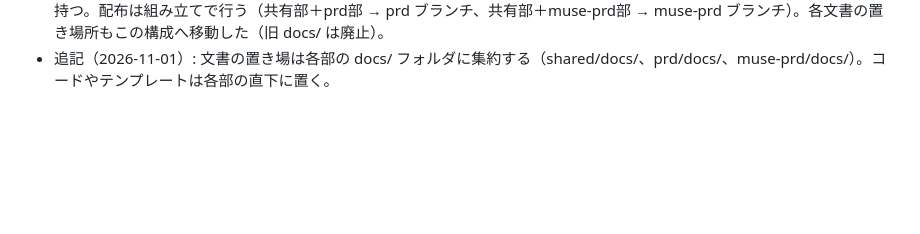
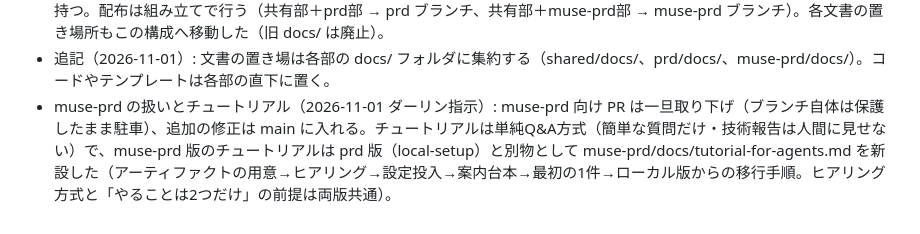
Before and after one commit to Gominokas/ai-meshimori, a Markdown page: shared/docs/aiseki-phase1-plan.md, the part around the change. Rendered like a GitHub page; blank space fills up the shorter version.

```diff
--- a/shared/docs/aiseki-phase1-plan.md
+++ b/shared/docs/aiseki-phase1-plan.md
@@ -193,3 +193,4 @@ AI側の秘密鍵保管（未確定点2、適合要件＋当面の具体案）:
 - 仕様書類の git 移載（2026-11-01 ダーリン指示・全体管理伝達）: aiseki-spec.md / aiseki-phase1-plan.md（本書）/ aiseki-artifact-design.md を ai-meshimori リポジトリの docs/ へ移載し、以後の正は git 版とする（出典は各文書の冒頭に明記）。移載元のファイルはダーリンの判断があるまで削除しない。meal-viewer-design.md は仕様書へ統合済みの設計検討メモのため移載対象外と判断した（覆す場合はダーリンの判断で）。
 - main の3部構成への再編（2026-11-01 ダーリン決定）: main は共有部（shared/ = 仕様・計画・モック・バリデーション）、prd部（prd/ = ローカル版の実装と手順書）、muse-prd部（muse-prd/ = アーティファクト版の設計と接続キット）をすべて持つ。配布は組み立てで行う（共有部＋prd部 → prd ブランチ、共有部＋muse-prd部 → muse-prd ブランチ）。各文書の置き場所もこの構成へ移動した（旧 docs/ は廃止）。
 - 追記（2026-11-01）: 文書の置き場は各部の docs/ フォルダに集約する（shared/docs/、prd/docs/、muse-prd/docs/）。コードやテンプレートは各部の直下に置く。
+- muse-prd の扱いとチュートリアル（2026-11-01 ダーリン指示）: muse-prd 向け PR は一旦取り下げ（ブランチ自体は保護したまま駐車）、追加の修正は main に入れる。チュートリアルは単純Q&A方式（簡単な質問だけ・技術報告は人間に見せない）で、muse-prd 版のチュートリアルは prd 版（local-setup）と別物として muse-prd/docs/tutorial-for-agents.md を新設した（アーティファクトの用意→ヒアリング→設定投入→案内台本→最初の1件→ローカル版からの移行手順。ヒアリング方式と「やることは2つだけ」の前提は両版共通）。
```
Also changed, not shown: README.md (+1 -0 lines), muse-prd/docs/tutorial-for-agents.md (added, +74 -0 lines).
